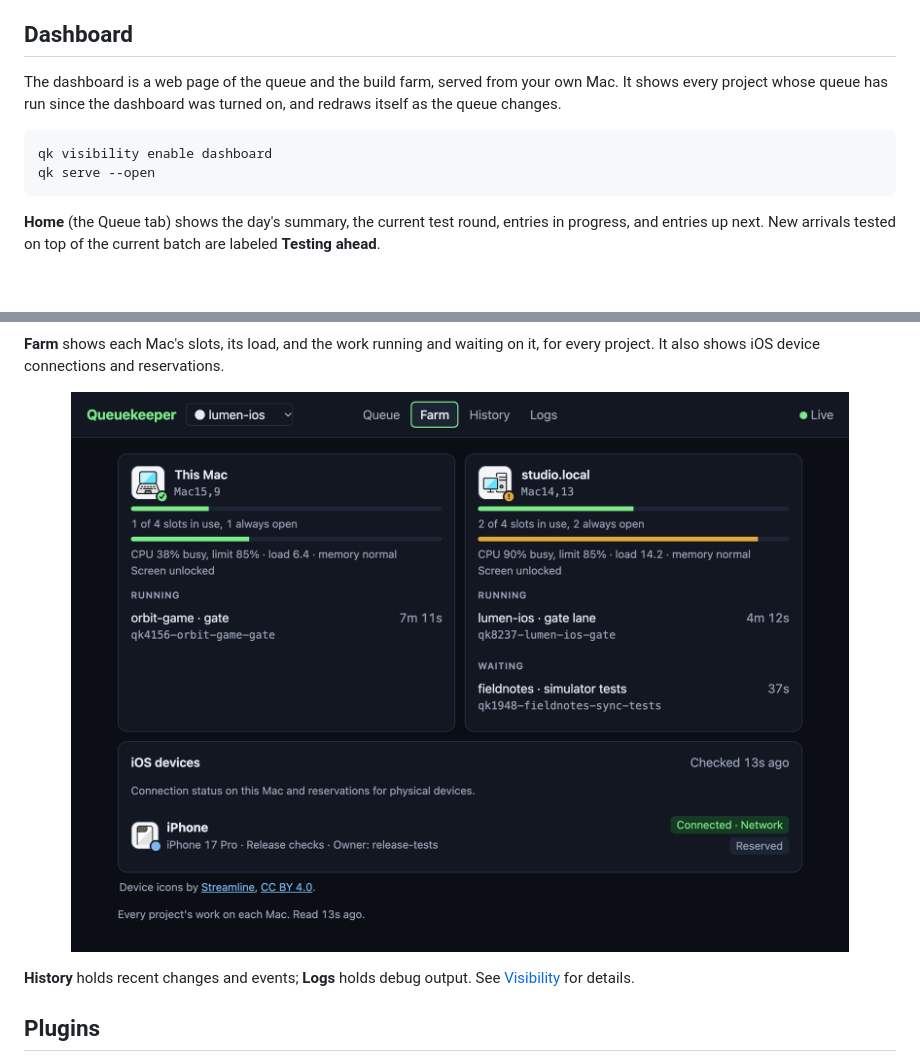
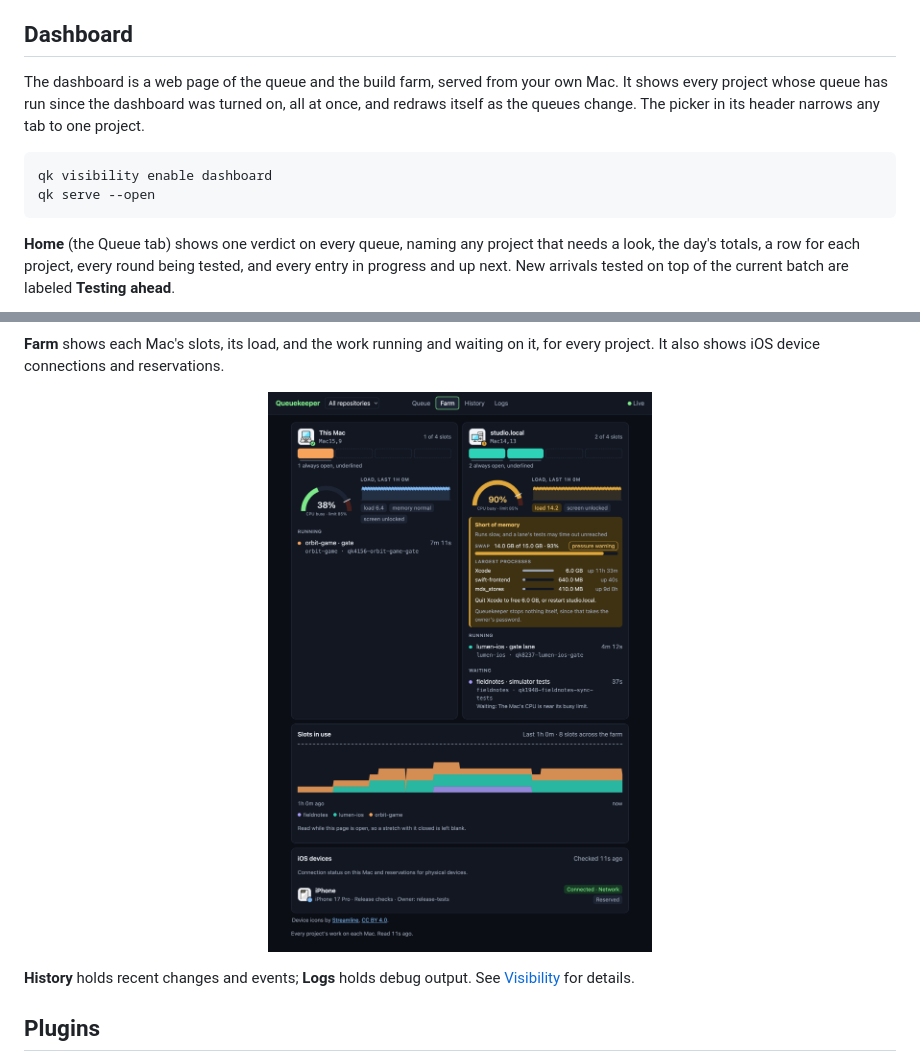
Before and after one commit to vocaro/queuekeeper, a Markdown page: README.md, 2 parts joined by grey strips. Rendered like a GitHub page; pictures changed too: assets/dashboard-farm.png; blank space fills up the shorter version.

````diff
--- a/README.md
+++ b/README.md
@@ -112,15 +112,16 @@ simulator resources, including safe cleanup candidates; see
 ## Dashboard
 
 The dashboard is a web page of the queue and the build farm, served from your own Mac. It shows
-every project whose queue has run since the dashboard was turned on, and redraws itself as the queue
-changes.
+every project whose queue has run since the dashboard was turned on, all at once, and redraws itself
+as the queues change. The picker in its header narrows any tab to one project.
 
 ```sh
 qk visibility enable dashboard
 qk serve --open
 ```
 
-**Home** (the Queue tab) shows the day's summary, the current test round, entries in progress, and
-entries up next. New arrivals tested on top of the current batch are labeled **Testing ahead**.
+**Home** (the Queue tab) shows one verdict on every queue, naming any project that needs a look, the
+day's totals, a row for each project, every round being tested, and every entry in progress and up
+next. New arrivals tested on top of the current batch are labeled **Testing ahead**.
 
 <p align="center">
````
Also changed, not shown: other parts of README.md (+1 -1 lines), doc/visibility.md (+15 -11 lines), assets/dashboard-home.png, 16 other files.
